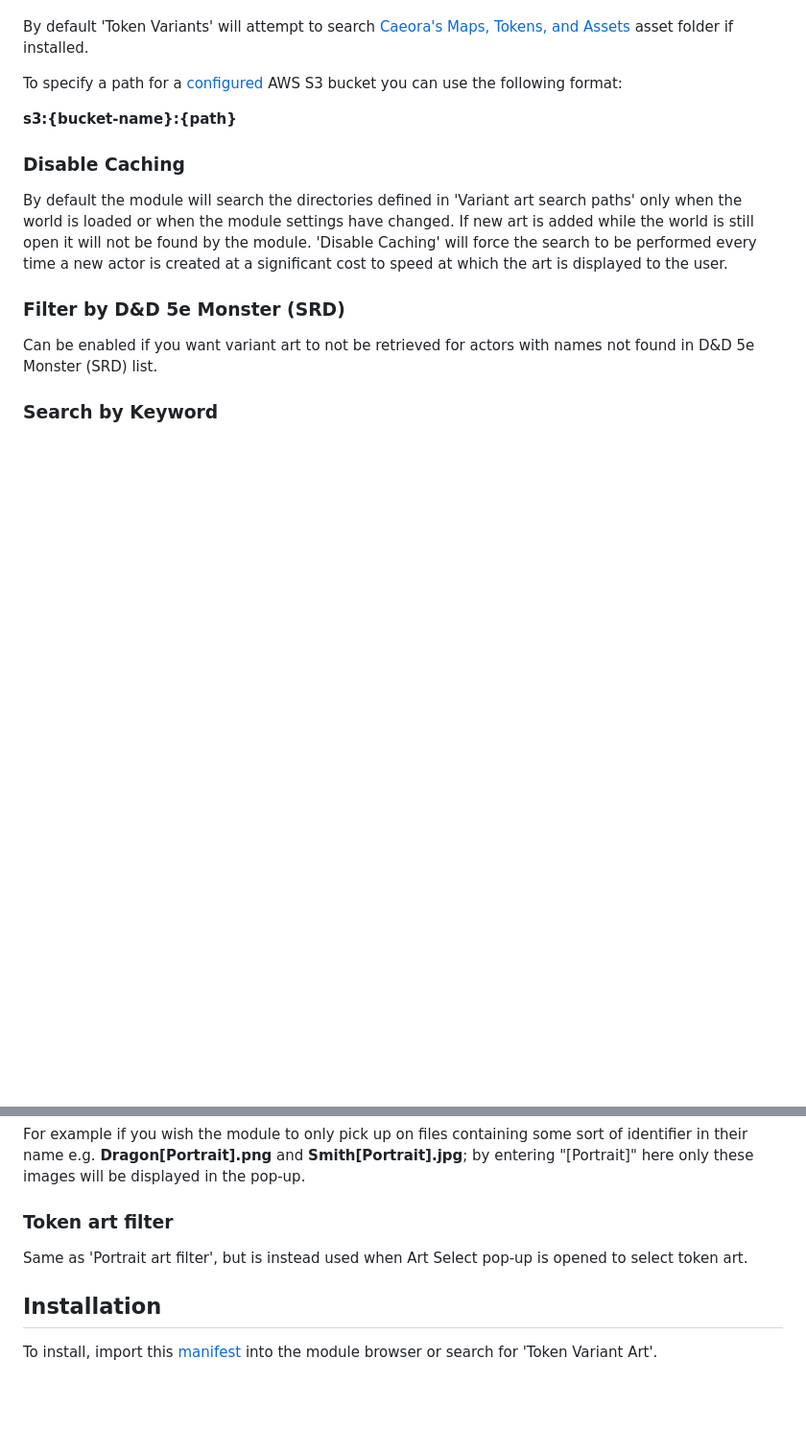
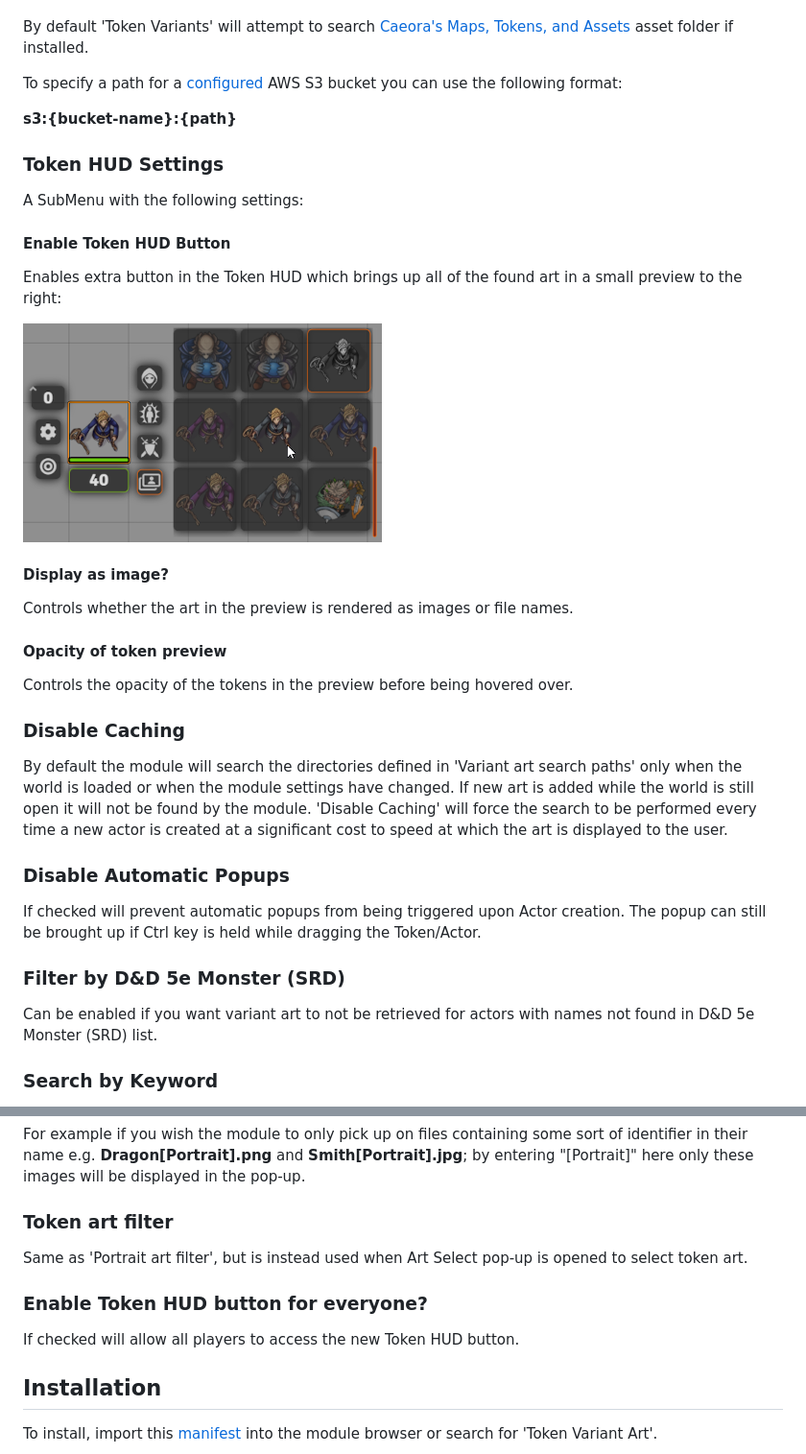
Before and after one commit to Aedif/TokenVariants, a Markdown page: README.md, 2 parts joined by grey strips. Shown at 96% size. GitHub-like rendering; pictures changed too: docs/token_hud.png (added); blank space fills up the shorter version.

Commit message:
Version bump and README update.

```diff
--- a/README.md
+++ b/README.md
@@ -40,9 +40,30 @@ By default 'Token Variants' will attempt to search [Caeora's Maps, Tokens, and A
 To specify a path for a [configured](https://foundryvtt.com/article/aws-s3/) AWS S3 bucket you can use the following format:
 
 **s3:{bucket-name}:{path}**
+
+### Token HUD Settings
+
+A SubMenu with the following settings:
+
+#### Enable Token HUD Button
+Enables extra button in the Token HUD which brings up all of the found art in a small preview to the right:
+
+!["Keyword Search"](./docs/token_hud.png)
+
+#### Display as image?
+
+Controls whether the art in the preview is rendered as images or file names.
+
+#### Opacity of token preview
+
+Controls the opacity of the tokens in the preview before being hovered over.
 ### Disable Caching
 
 By default the module will search the directories defined in 'Variant art search paths' only when the world is loaded or when the module settings have changed. If new art is added while the world is still open it will not be found by the module. 'Disable Caching' will force the search to be performed every time a new actor is created at a significant cost to speed at which the art is displayed to the user.
+
+### Disable Automatic Popups
+
+If checked will prevent automatic popups from being triggered upon Actor creation. The popup can still be brought up if Ctrl key is held while dragging the Token/Actor.
 
 ### Filter by D&D 5e Monster (SRD)
 
@@ -76,5 +97,9 @@ For example if you wish the module to only pick up on files containing some sort
 
 Same as 'Portrait art filter', but is instead used when Art Select pop-up is opened to select token art.
 
+### Enable Token HUD button for everyone?
+
+If checked will allow all players to access the new Token HUD button.
+
 ## Installation
 To install, import this [manifest](https://raw.githubusercontent.com/Aedif/TokenVariants/master/module.json) into the module browser or search for 'Token Variant Art'.
```
Also changed, not shown: CHANGELOG.md (+7 -0 lines), 2 other files.
